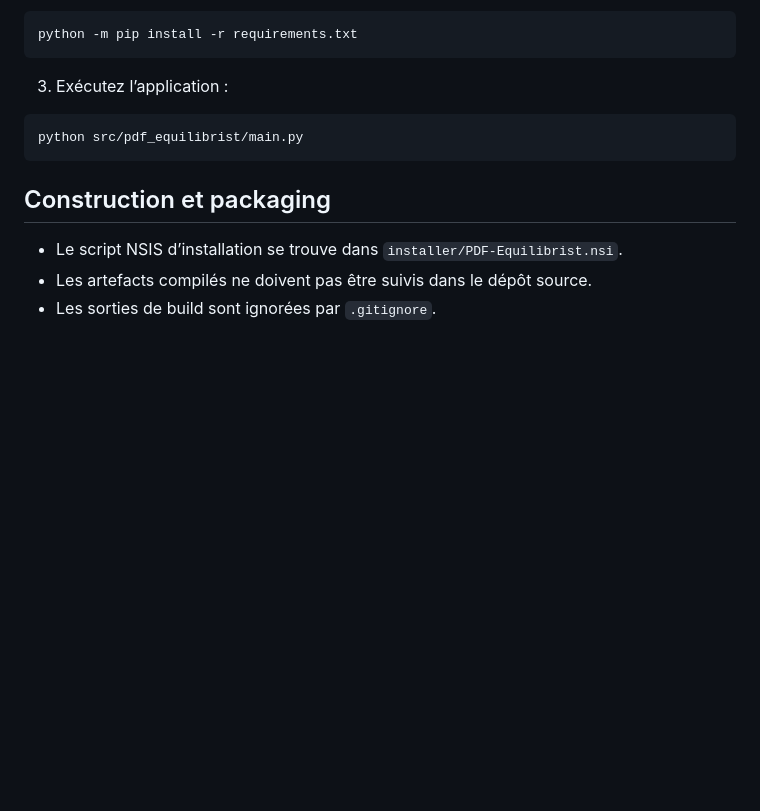
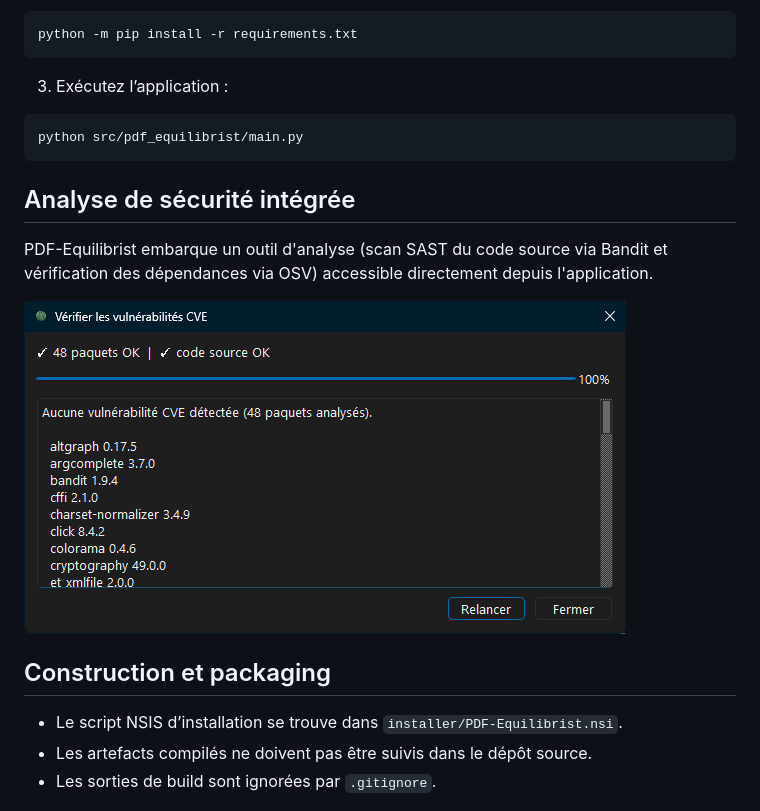
Before and after one commit to Bit-Scripts/PDF-Equilibrist, a Markdown page: README.md, the part around the change. Drawn GitHub-style; pictures changed too: assets/images/Outil-Analyse-Security.png (added); blank space fills up the shorter version.

Commit message:
docs(readme): présente l'outil d'analyse de sécurité intégré
Co-Authored-By: Claude Sonnet 5 <noreply@anthropic.com>

````diff
--- a/README.md
+++ b/README.md
@@ -28,6 +28,13 @@ python -m pip install -r requirements.txt
 python src/pdf_equilibrist/main.py
 ```
 
+## Analyse de sécurité intégrée
+
+PDF-Equilibrist embarque un outil d'analyse (scan SAST du code source via Bandit et
+vérification des dépendances via OSV) accessible directement depuis l'application.
+
+![Outil d'analyse de sécurité](assets/images/Outil-Analyse-Security.png)
+
 ## Construction et packaging
 
 - Le script NSIS d’installation se trouve dans `installer/PDF-Equilibrist.nsi`.
````
